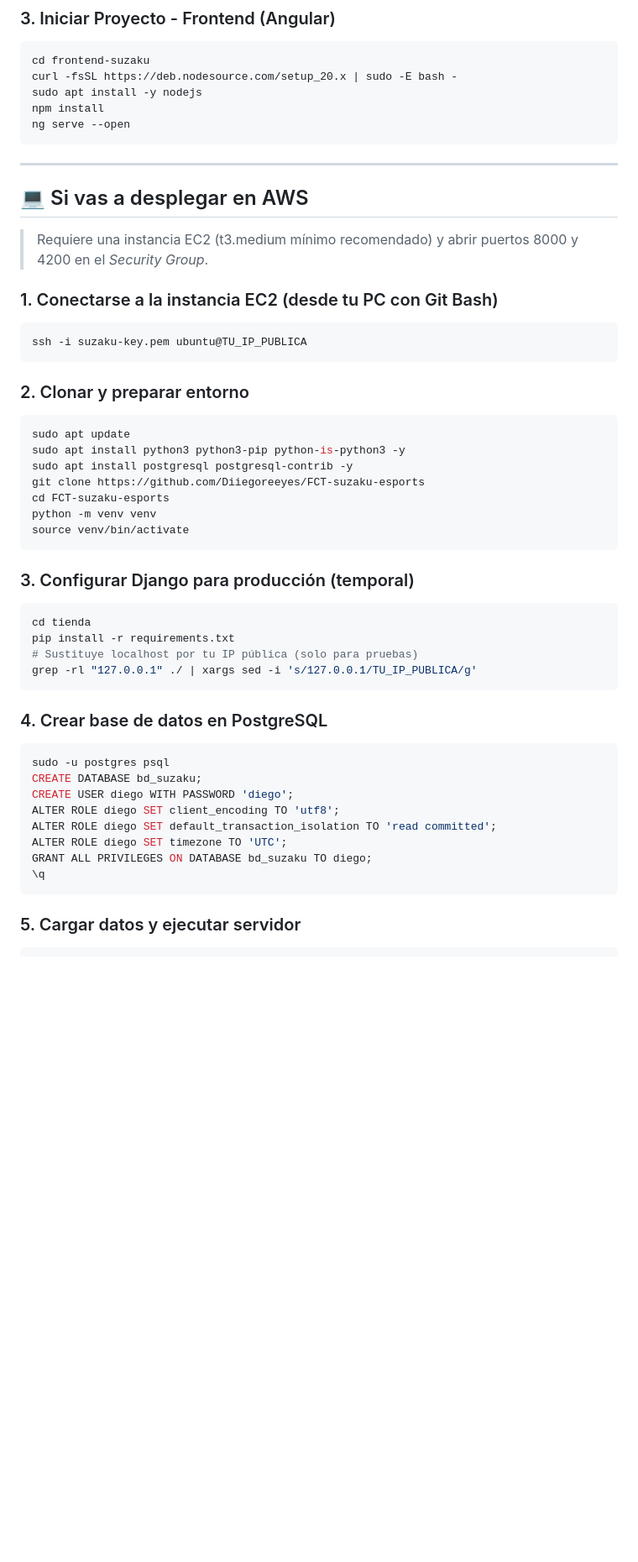
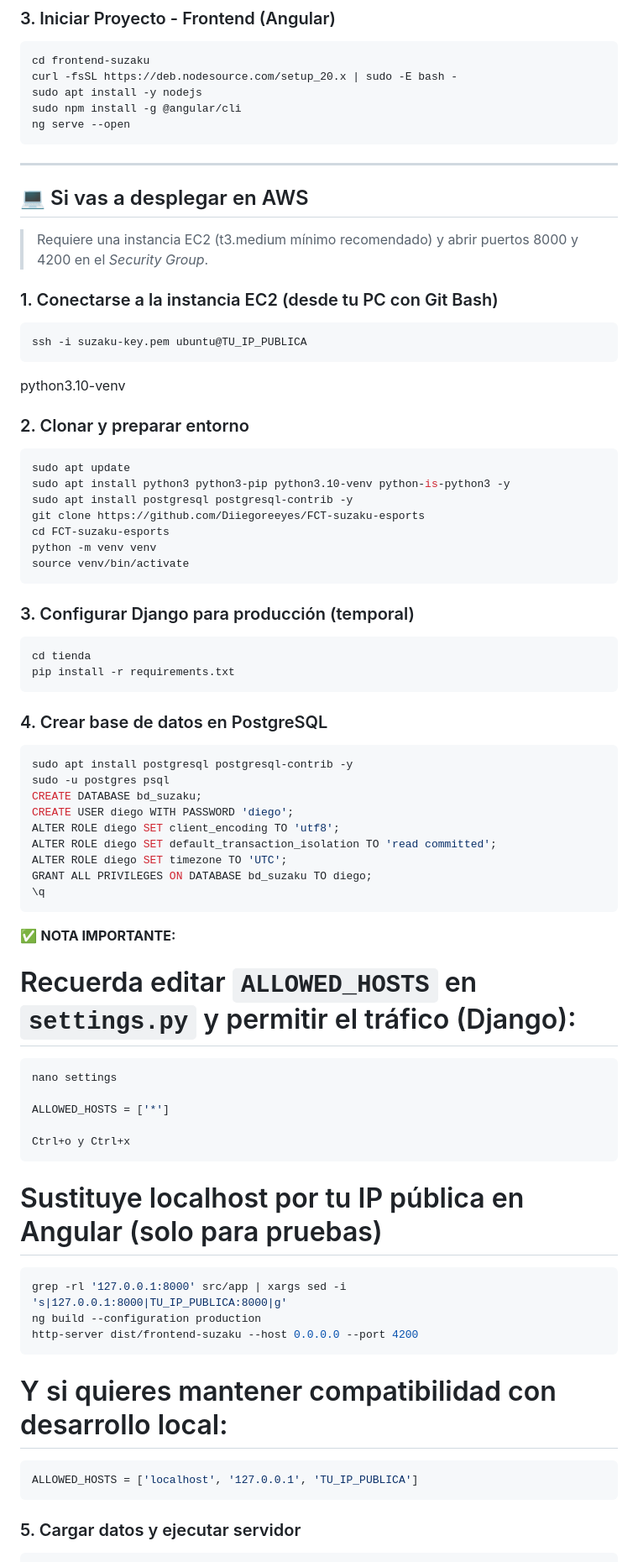
Before and after one commit to Diiegoreeyes/FCT-suzaku-esports, a Markdown page: README.md, the part around one of its changes. Shown at 84% size. Rendered like a GitHub page; blank space fills up the shorter version.

Commit message:
Retoques README

````diff
--- a/README.md
+++ b/README.md
@@ -57,7 +57,7 @@ python manage.py runserver
 cd frontend-suzaku
 curl -fsSL https://deb.nodesource.com/setup_20.x | sudo -E bash -
 sudo apt install -y nodejs
-npm install
+sudo npm install -g @angular/cli
 ng serve --open
 ```
 
@@ -71,11 +71,12 @@ ng serve --open
 ```bash
 ssh -i suzaku-key.pem ubuntu@TU_IP_PUBLICA
 ```
+python3.10-venv
 
 ### 2. Clonar y preparar entorno
 ```bash
 sudo apt update
-sudo apt install python3 python3-pip python-is-python3 -y
+sudo apt install python3 python3-pip python3.10-venv python-is-python3 -y
 sudo apt install postgresql postgresql-contrib -y
 git clone https://github.com/Diiegoreeyes/FCT-suzaku-esports
 cd FCT-suzaku-esports
@@ -87,12 +88,11 @@ source venv/bin/activate
 ```bash
 cd tienda
 pip install -r requirements.txt
-# Sustituye localhost por tu IP pública (solo para pruebas)
-grep -rl "127.0.0.1" ./ | xargs sed -i 's/127.0.0.1/TU_IP_PUBLICA/g'
 ```
 
 ### 4. Crear base de datos en PostgreSQL
 ```bash
+sudo apt install postgresql postgresql-contrib -y
 sudo -u postgres psql
 CREATE DATABASE bd_suzaku;
 CREATE USER diego WITH PASSWORD 'diego';
@@ -102,6 +102,30 @@ ALTER ROLE diego SET timezone TO 'UTC';
 GRANT ALL PRIVILEGES ON DATABASE bd_suzaku TO diego;
 \q
 ```
+
+✅ **NOTA IMPORTANTE:**
+# Recuerda editar `ALLOWED_HOSTS` en `settings.py` y permitir el tráfico (Django):
+```bash
+nano settings
+
+ALLOWED_HOSTS = ['*']
+
+Ctrl+o y Ctrl+x
+```
+
+# Sustituye localhost por tu IP pública en Angular (solo para pruebas)
+```bash
+grep -rl '127.0.0.1:8000' src/app | xargs sed -i 's|127.0.0.1:8000|TU_IP_PUBLICA:8000|g'
+ng build --configuration production
+http-server dist/frontend-suzaku --host 0.0.0.0 --port 4200
+```
+
+# Y si quieres mantener compatibilidad con desarrollo local:
+```python
+ALLOWED_HOSTS = ['localhost', '127.0.0.1', 'TU_IP_PUBLICA']
+```
+
+
 
 ### 5. Cargar datos y ejecutar servidor
 ```bash
````
Also changed, not shown: other parts of README.md (+0 -10 lines).
